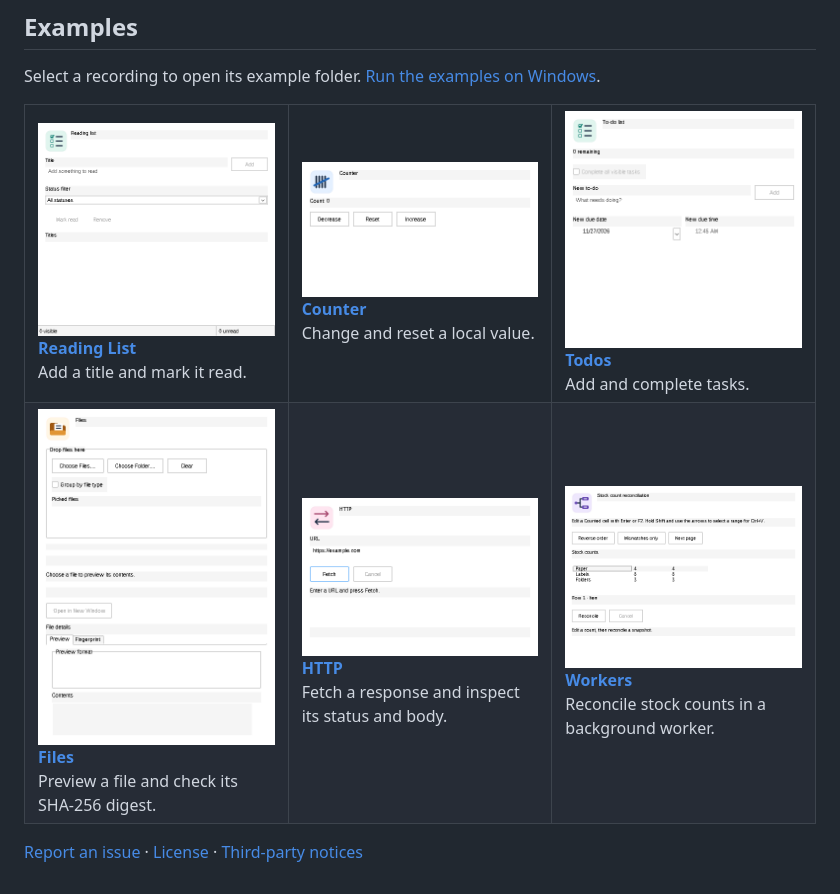
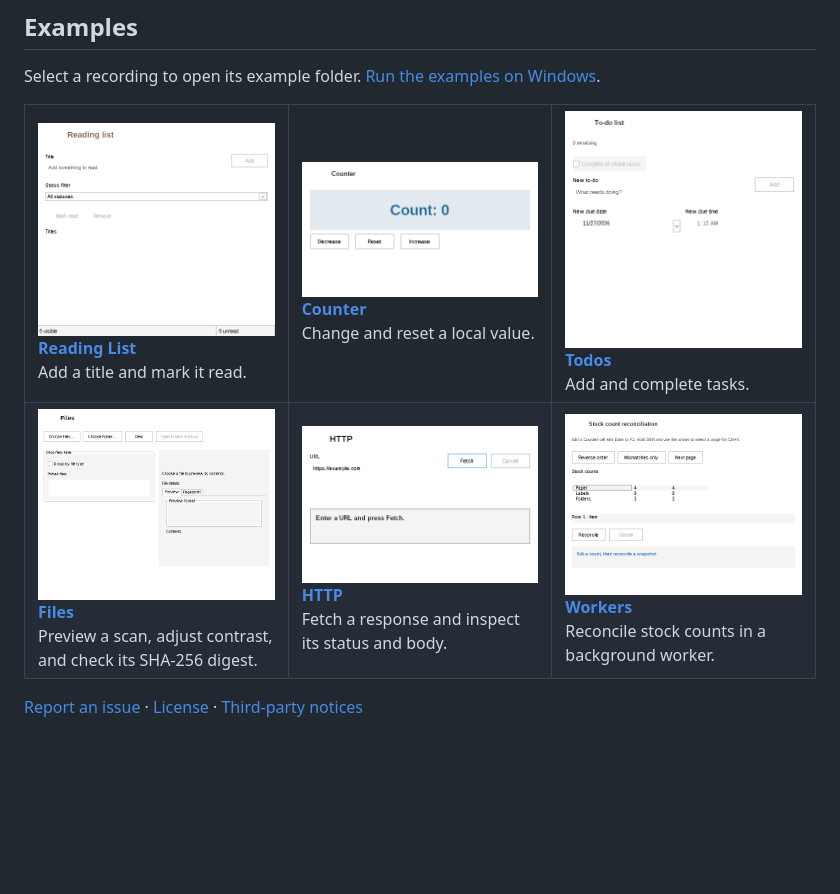
Before and after one commit to lukewilliamboswell/roc-native-windows, a Markdown page: README.md, the part around the change. Drawn GitHub-style; pictures changed too: docs/images/counter.gif, docs/images/files.gif, docs/images/http.gif; blank space fills up the shorter version.

Commit message:
Document and record the native media and styling workflows

```diff
--- a/README.md
+++ b/README.md
@@ -45,9 +45,9 @@ Select a recording to open its example folder. [Run the examples on Windows](doc
   </tr>
   <tr>
     <td width="33%" valign="top">
-      <a href="examples/files/"><img src="docs/images/files.gif" width="100%" alt="Files displays a text preview and SHA-256 digest"></a><br>
+      <a href="examples/files/"><img src="docs/images/files.gif" width="100%" alt="Files adjusts scan contrast, moves a comparison divider, and shows the SHA-256 digest"></a><br>
       <a href="examples/files/"><strong>Files</strong></a><br>
-      Preview a file and check its SHA-256 digest.
+      Preview a scan, adjust contrast, and check its SHA-256 digest.
     </td>
     <td width="33%" valign="top">
       <a href="examples/http/"><img src="docs/images/http.gif" width="100%" alt="HTTP fetches a guide and shows the response"></a><br>
```
Also changed, not shown: 7 other files.
